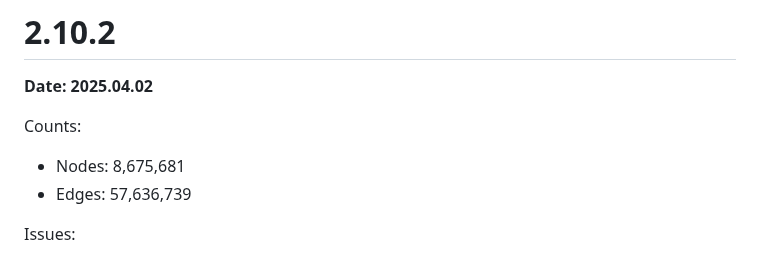
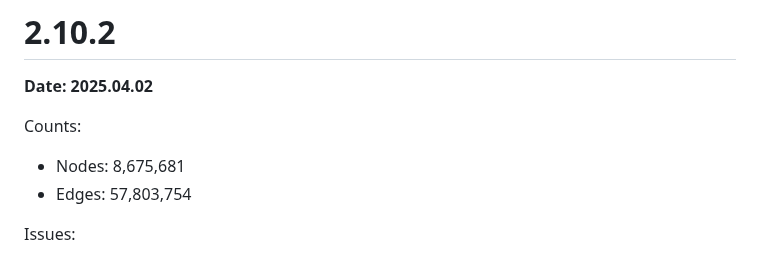
Before and after one commit to RTXteam/RTX-KG2, a Markdown page: docs/kg2-versions.md, the part around the change. Rendered like a GitHub page.

Commit message:
Update edge count in KG2.10.2pre after clinical trials bug fix #431

```diff
--- a/docs/kg2-versions.md
+++ b/docs/kg2-versions.md
@@ -3,7 +3,7 @@
 
 Counts:
 - Nodes: 8,675,681
-- Edges: 57,636,739
+- Edges: 57,803,754
 
 Issues:
  - Issue [#412](https://github.com/RTXteam/RTX-KG2/issues/412)
```
